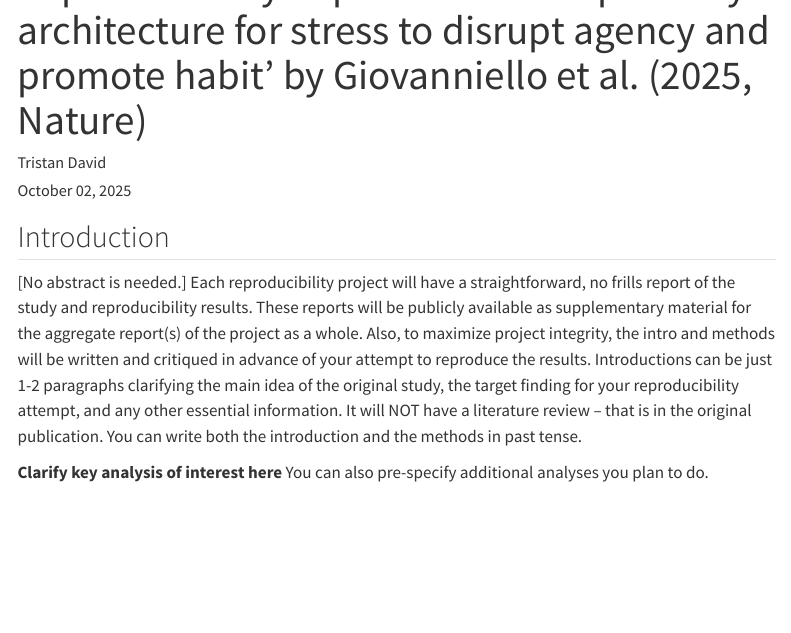
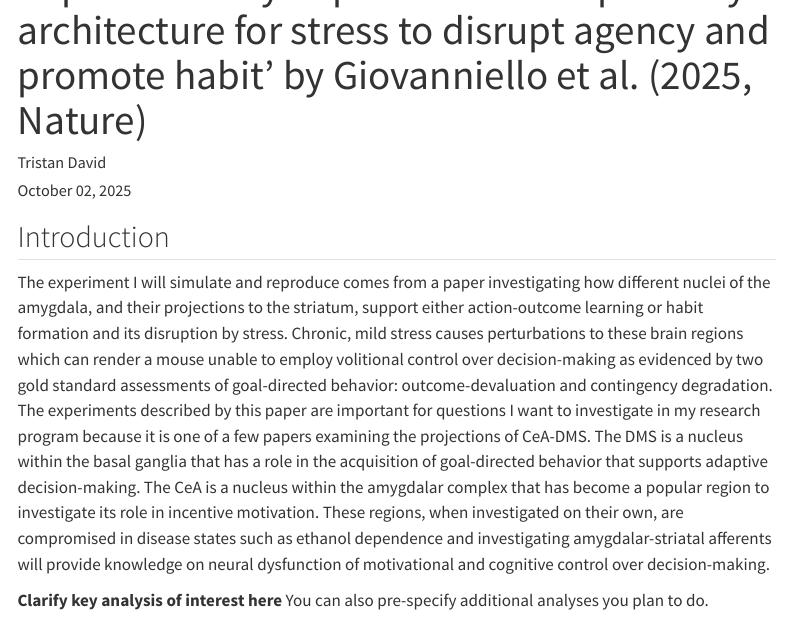
Before and after one commit to tristantd/giovannielloetal2025, a Quarto document (writeup/Reproducibility Report Template.qmd): the page in a window 1100 px wide, from 60 px down. Rendered offline with R 4.5, knitr and Pandoc in place of Quarto, with nearby package versions; menus at the side of the page are left out.

Commit message:
added intro section

```diff
--- a/writeup/Reproducibility Report Template.qmd
+++ b/writeup/Reproducibility Report Template.qmd
@@ -12,7 +12,7 @@ format:
 
 ## Introduction
 
-[No abstract is needed.]  Each reproducibility project will have a straightforward, no frills report of the study and reproducibility results. These reports will be publicly available as supplementary material for the aggregate report(s) of the project as a whole.  Also, to maximize project integrity, the intro and methods will be written and critiqued in advance of your attempt to reproduce the results. Introductions can be just 1-2 paragraphs clarifying the main idea of the original study, the target finding for your reproducibility attempt, and any other essential information.  It will NOT have a literature review -- that is in the original publication. You can write both the introduction and the methods in past tense.
+The experiment I will simulate and reproduce comes from a paper investigating how different nuclei of the amygdala, and their projections to the striatum, support either action-outcome learning or habit formation and its disruption by stress. Chronic, mild stress causes perturbations to these brain regions which can render a mouse unable to employ volitional control over decision-making as evidenced by two gold standard assessments of goal-directed behavior: outcome-devaluation and contingency degradation. The experiments described by this paper are important for questions I want to investigate in my research program because it is one of a few papers examining the projections of CeA-DMS. The DMS is a nucleus within the basal ganglia that has a role in the acquisition of goal-directed behavior that supports adaptive decision-making. The CeA is a nucleus within the amygdalar complex that has become a popular region to investigate its role in incentive motivation. These regions, when investigated on their own, are compromised in disease states such as ethanol dependence and investigating amygdalar-striatal afferents will provide knowledge on neural dysfunction of motivational and cognitive control over decision-making.
 
 **Clarify key analysis of interest here**  You can also pre-specify additional analyses you plan to do.
 
```
